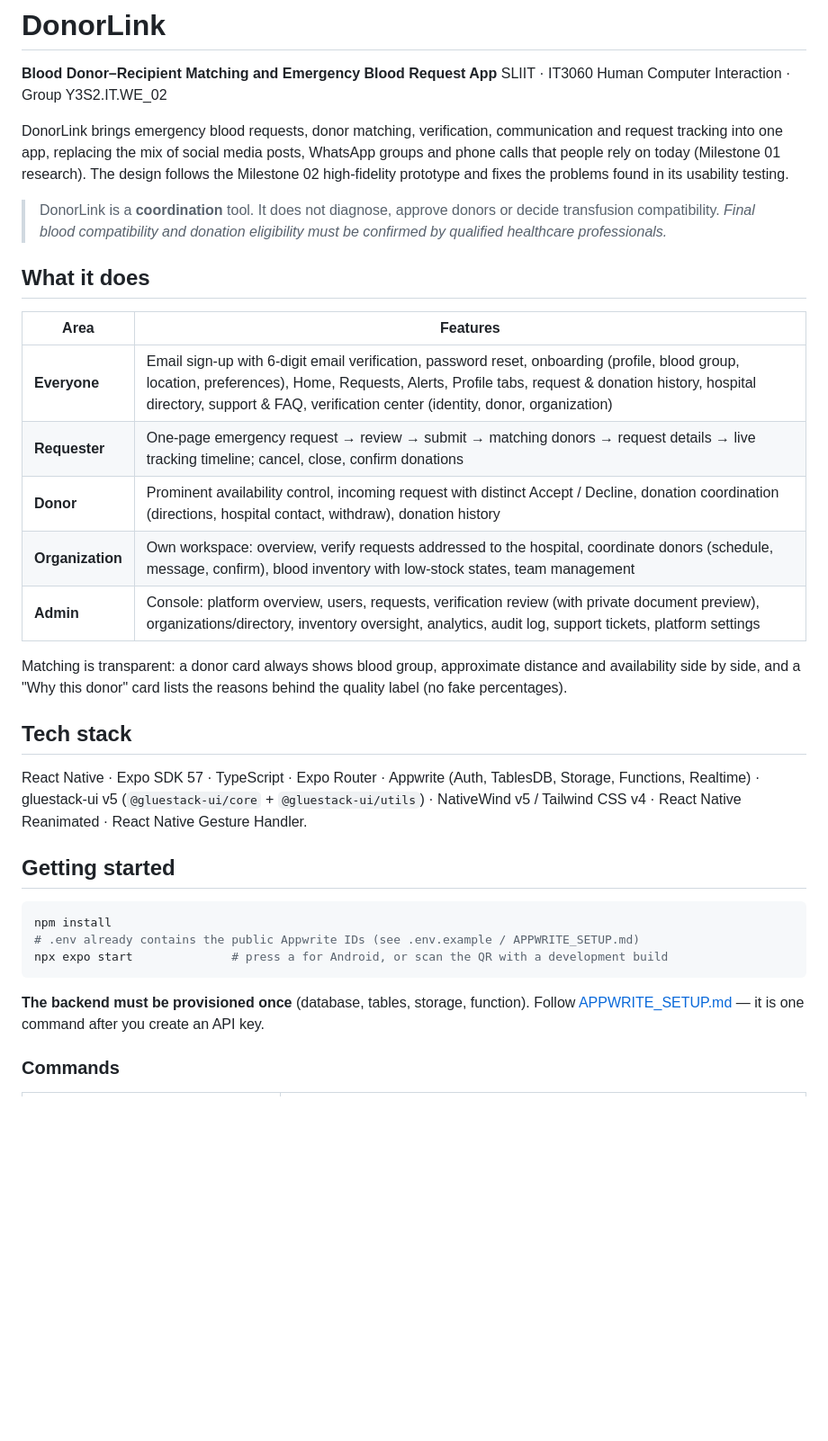
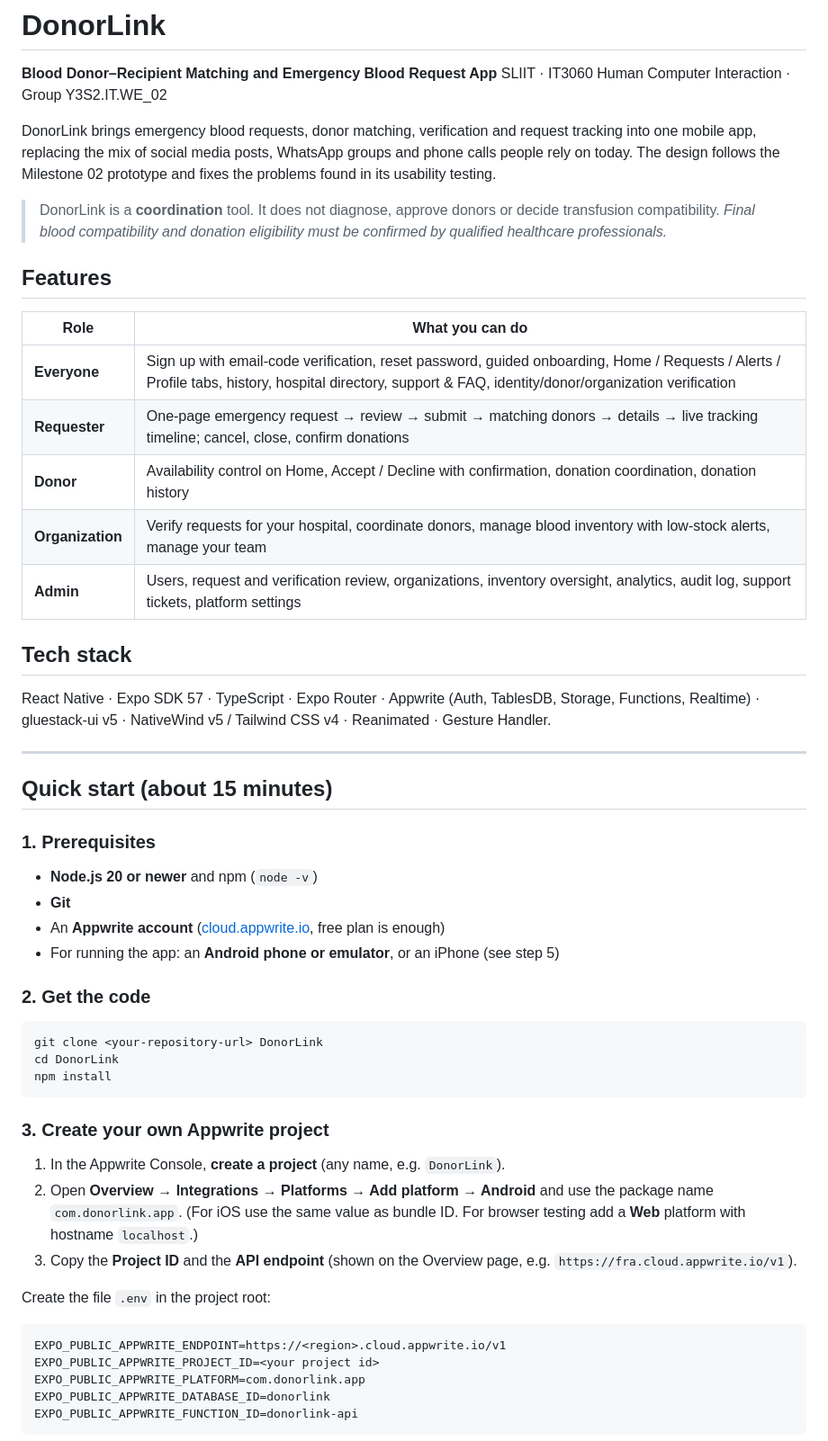
Before and after one commit to shalika-neranjana/DonorLink, a Markdown page: README.md, the part around one of its changes. Shown at 90% size. Rendered like a GitHub page; blank space fills up the shorter version.

````diff
--- a/README.md
+++ b/README.md
@@ -3,34 +3,56 @@
 **Blood Donor–Recipient Matching and Emergency Blood Request App**
 SLIIT · IT3060 Human Computer Interaction · Group Y3S2.IT.WE_02
 
-DonorLink brings emergency blood requests, donor matching, verification, communication and request tracking into one app, replacing the mix of social media posts, WhatsApp groups and phone calls that people rely on today (Milestone 01 research). The design follows the Milestone 02 high-fidelity prototype and fixes the problems found in its usability testing.
+DonorLink brings emergency blood requests, donor matching, verification and request tracking into one mobile app, replacing the mix of social media posts, WhatsApp groups and phone calls people rely on today. The design follows the Milestone 02 prototype and fixes the problems found in its usability testing.
 
 > DonorLink is a **coordination** tool. It does not diagnose, approve donors or decide transfusion compatibility. *Final blood compatibility and donation eligibility must be confirmed by qualified healthcare professionals.*
 
-## What it does
+## Features
 
-| Area | Features |
+| Role | What you can do |
 | --- | --- |
-| **Everyone** | Email sign-up with 6-digit email verification, password reset, onboarding (profile, blood group, location, preferences), Home, Requests, Alerts, Profile tabs, request & donation history, hospital directory, support & FAQ, verification center (identity, donor, organization) |
-| **Requester** | One-page emergency request → review → submit → matching donors → request details → live tracking timeline; cancel, close, confirm donations |
-| **Donor** | Prominent availability control, incoming request with distinct Accept / Decline, donation coordination (directions, hospital contact, withdraw), donation history |
-| **Organization** | Own workspace: overview, verify requests addressed to the hospital, coordinate donors (schedule, message, confirm), blood inventory with low-stock states, team management |
-| **Admin** | Console: platform overview, users, requests, verification review (with private document preview), organizations/directory, inventory oversight, analytics, audit log, support tickets, platform settings |
-
-Matching is transparent: a donor card always shows blood group, approximate distance and availability side by side, and a "Why this donor" card lists the reasons behind the quality label (no fake percentages).
+| **Everyone** | Sign up with email-code verification, reset password, guided onboarding, Home / Requests / Alerts / Profile tabs, history, hospital directory, support & FAQ, identity/donor/organization verification |
+| **Requester** | One-page emergency request → review → submit → matching donors → details → live tracking timeline; cancel, close, confirm donations |
+| **Donor** | Availability control on Home, Accept / Decline with confirmation, donation coordination, donation history |
+| **Organization** | Verify requests for your hospital, coordinate donors, manage blood inventory with low-stock alerts, manage your team |
+| **Admin** | Users, request and verification review, organizations, inventory oversight, analytics, audit log, support tickets, platform settings |
 
 ## Tech stack
 
-React Native · Expo SDK 57 · TypeScript · Expo Router · Appwrite (Auth, TablesDB, Storage, Functions, Realtime) · gluestack-ui v5 (`@gluestack-ui/core` + `@gluestack-ui/utils`) · NativeWind v5 / Tailwind CSS v4 · React Native Reanimated · React Native Gesture Handler.
+React Native · Expo SDK 57 · TypeScript · Expo Router · Appwrite (Auth, TablesDB, Storage, Functions, Realtime) · gluestack-ui v5 · NativeWind v5 / Tailwind CSS v4 · Reanimated · Gesture Handler.
 
-## Getting started
+---
+
+## Quick start (about 15 minutes)
+
+### 1. Prerequisites
+
+- **Node.js 20 or newer** and npm (`node -v`)
+- **Git**
+- An **Appwrite account** ([cloud.appwrite.io](https://cloud.appwrite.io), free plan is enough)
+- For running the app: an **Android phone or emulator**, or an iPhone (see step 5)
+
+### 2. Get the code
 
 ```bash
+git clone <your-repository-url> DonorLink
+cd DonorLink
 npm install
-# .env already contains the public Appwrite IDs (see .env.example / APPWRITE_SETUP.md)
-npx expo start              # press a for Android, or scan the QR with a development build
 ```
 
-**The backend must be provisioned once** (database, tables, storage, function). Follow [APPWRITE_SETUP.md](APPWRITE_SETUP.md) — it is one command after you create an API key.
+### 3. Create your own Appwrite project
 
-### Commands
+1. In the Appwrite Console, **create a project** (any name, e.g. `DonorLink`).
+2. Open **Overview → Integrations → Platforms → Add platform → Android** and use the package name `com.donorlink.app`. (For iOS use the same value as bundle ID. For browser testing add a **Web** platform with hostname `localhost`.)
+3. Copy the **Project ID** and the **API endpoint** (shown on the Overview page, e.g. `https://fra.cloud.appwrite.io/v1`).
+
+Create the file `.env` in the project root:
+
+```ini
+EXPO_PUBLIC_APPWRITE_ENDPOINT=https://<region>.cloud.appwrite.io/v1
+EXPO_PUBLIC_APPWRITE_PROJECT_ID=<your project id>
+EXPO_PUBLIC_APPWRITE_PLATFORM=com.donorlink.app
+EXPO_PUBLIC_APPWRITE_DATABASE_ID=donorlink
+EXPO_PUBLIC_APPWRITE_FUNCTION_ID=donorlink-api
+```
+
````
Also changed, not shown: other parts of README.md (+84 -19 lines).
